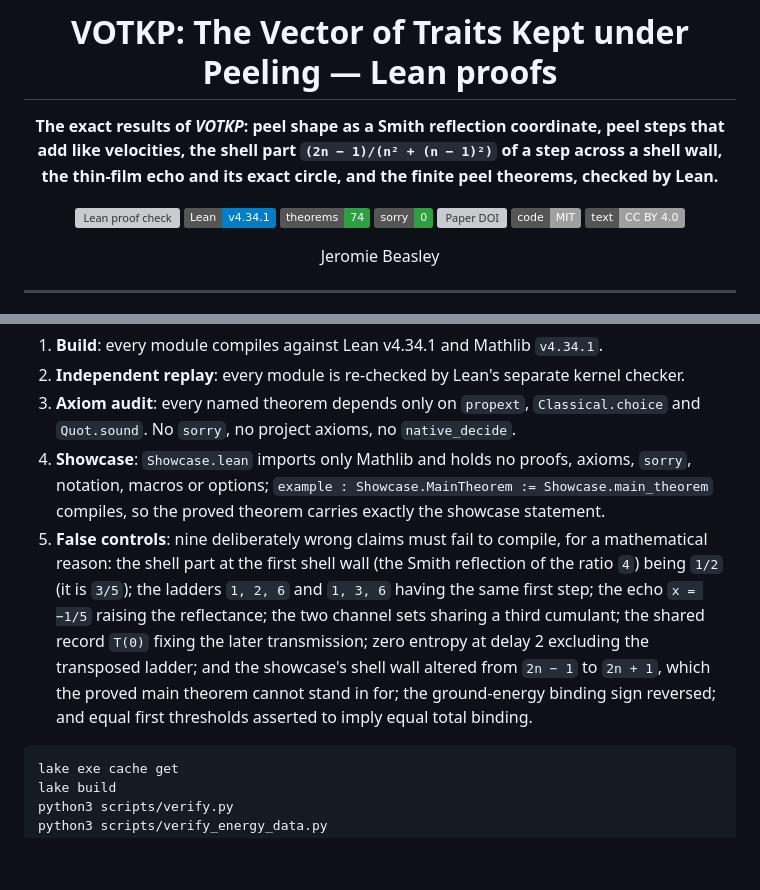
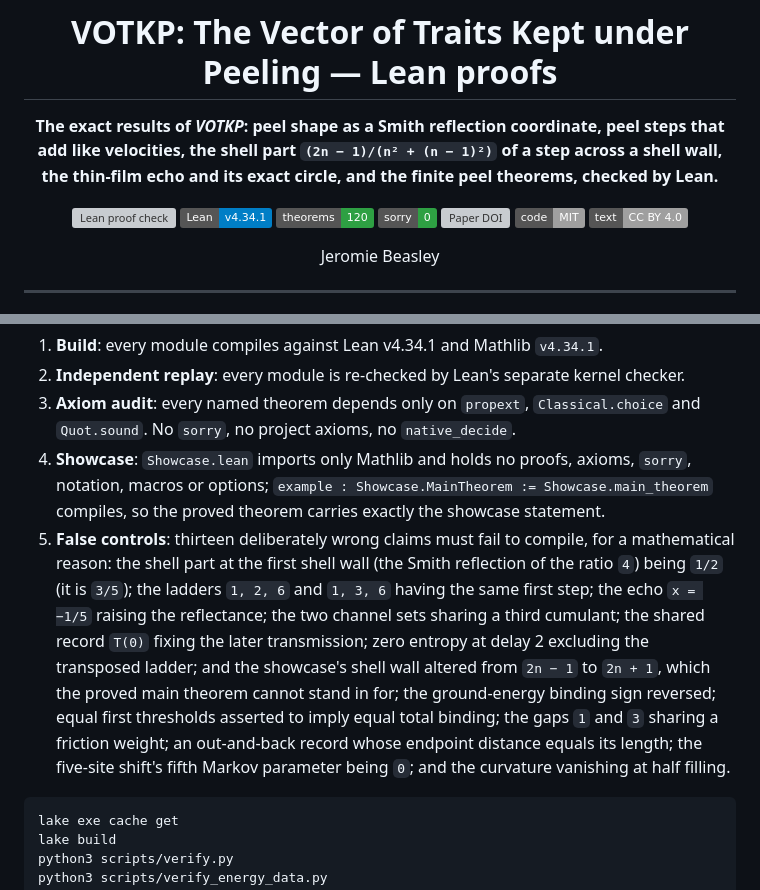
Before and after one commit to dicipler-pixel/votkp-lean, a Markdown page: README.md, 2 parts joined by grey strips. GitHub-like rendering; badges without logos; blank space fills up the shorter version; grey boxes are pictures that could not be loaded.

Commit message:
Document the v2.2 formalization in README and LIMITATIONS
Co-Authored-By: Claude Opus 5.5 <noreply@anthropic.com>
Claude-Session: https://claude.ai/code/session_01PdnLFrXHCzKeg73yh73fXR

````diff
--- a/README.md
+++ b/README.md
@@ -6,7 +6,7 @@
 
 [![Lean proof check](https://github.com/dicipler-pixel/votkp-lean/actions/workflows/build.yml/badge.svg)](https://github.com/dicipler-pixel/votkp-lean/actions/workflows/build.yml)
 ![Lean](https://img.shields.io/badge/Lean-v4.34.1-blue)
-![Theorems](https://img.shields.io/badge/theorems-74-2EA043)
+![Theorems](https://img.shields.io/badge/theorems-120-2EA043)
 ![sorry](https://img.shields.io/badge/sorry-0-2EA043)
 [![Paper DOI](https://img.shields.io/badge/paper-10.5281%2Fzenodo.23011140-blue)](https://doi.org/10.5281/zenodo.23011140)
 ![Code: MIT](https://img.shields.io/badge/code-MIT-lightgrey)
@@ -61,14 +70,16 @@ Every push runs [the proof check](.github/workflows/build.yml) on GitHub:
 4. **Showcase**: `Showcase.lean` imports only Mathlib and holds no proofs, axioms, `sorry`,
    notation, macros or options; `example : Showcase.MainTheorem := Showcase.main_theorem`
    compiles, so the proved theorem carries exactly the showcase statement.
-5. **False controls**: nine deliberately wrong claims must fail to compile, for a mathematical
+5. **False controls**: thirteen deliberately wrong claims must fail to compile, for a mathematical
    reason: the shell part at the first shell wall (the Smith reflection of the ratio `4`) being
    `1/2` (it is `3/5`); the ladders `1, 2, 6` and `1, 3, 6` having the same first step; the echo
    `x = −1/5` raising the reflectance; the two channel sets sharing a third cumulant; the shared
    record `T(0)` fixing the later transmission; zero entropy at delay 2 excluding the transposed
    ladder; and the showcase's shell wall altered from `2n − 1` to `2n + 1`, which the proved main
-   theorem cannot stand in for; the ground-energy binding sign reversed; and equal first
-   thresholds asserted to imply equal total binding.
+   theorem cannot stand in for; the ground-energy binding sign reversed; equal first
+   thresholds asserted to imply equal total binding; the gaps `1` and `3` sharing a friction
+   weight; an out-and-back record whose endpoint distance equals its length; the five-site
+   shift's fifth Markov parameter being `0`; and the curvature vanishing at half filling.
 
 ```bash
 lake exe cache get
````
Also changed, not shown: other parts of README.md (+10 -1 lines), LIMITATIONS.md (+35 -8 lines).
